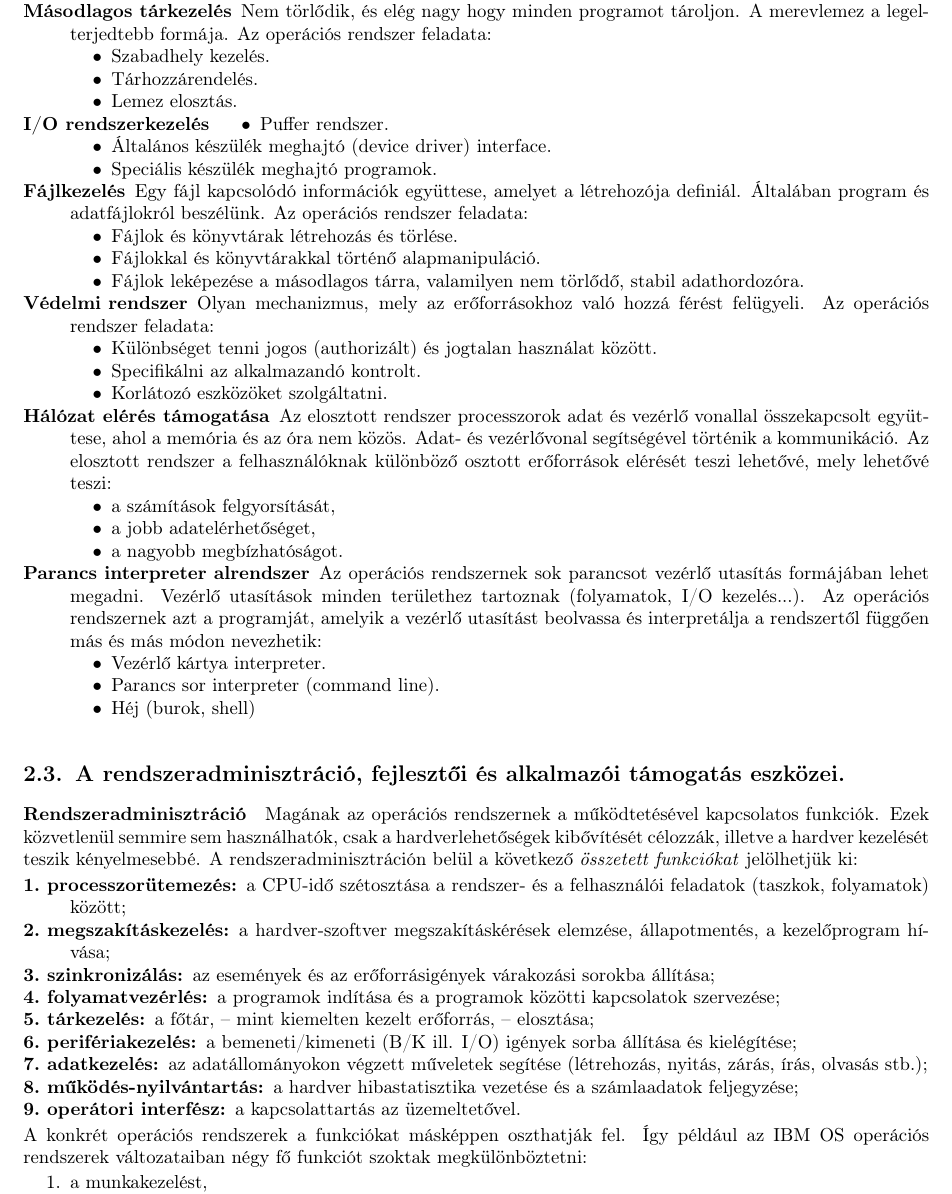
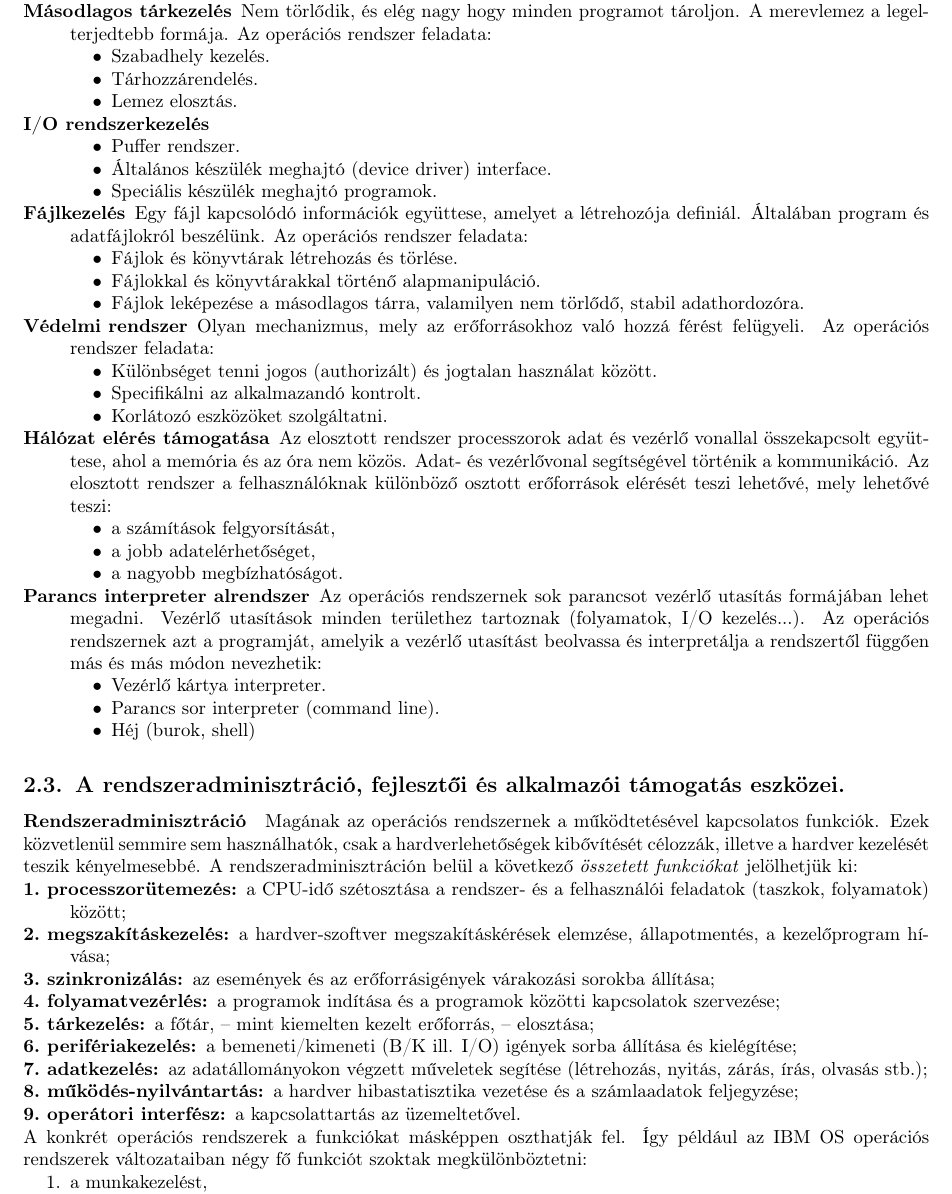
Before and after one commit to pacifastacus/ZV, a LaTeX document (kidolgozott_tetelsor.tex, which reads altalanos/altalanos_2.tex): part of page 10 of 80, cut so that both start at the same text. Compiled offline with pdfLaTeX.

Commit message:
2. tétel apró javítás 	modified:   altalanos/altalanos_2.tex 	modified:   kidolgozott_tetelsor.pdf

```diff
--- a/altalanos/altalanos_2.tex
+++ b/altalanos/altalanos_2.tex
@@ -74,7 +74,7 @@ formája. Az operációs rendszer feladata:
 	\item Tárhozzárendelés.
 	\item Lemez elosztás.
 \end{itemize}
-\item[I/O rendszerkezelés]
+\item[I/O rendszerkezelés] ~
 \begin{itemize}[nosep]
 	\item Puffer rendszer.
 	\item Általános készülék meghajtó (device driver) interface.
```
Also changed, not shown: kidolgozott_tetelsor.pdf.
